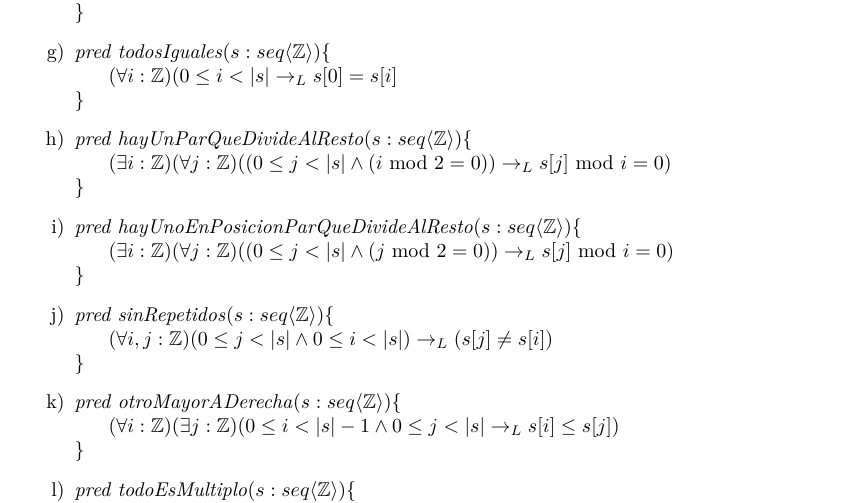
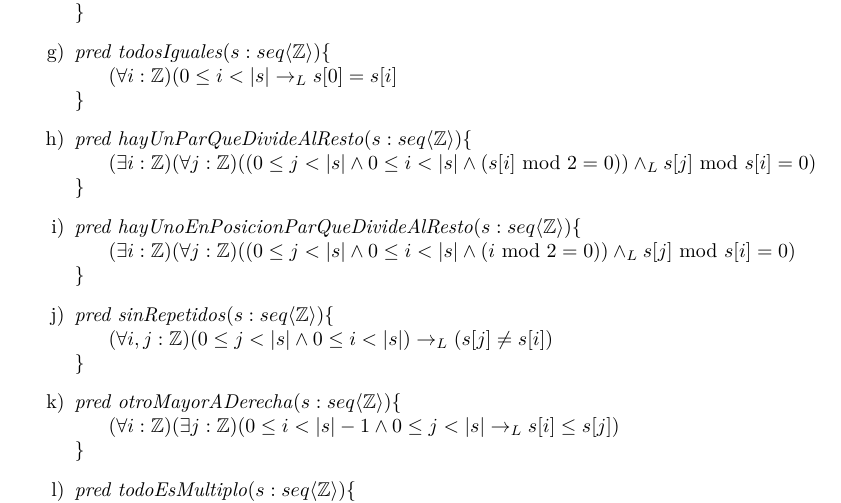
Before and after one commit to AndresHense/Algo1, a LaTeX document (Practicas/Practica2/practica2g.tex): part of page 3 of 7, cut so that both start at the same text. Compiled offline with pdfLaTeX.

Commit message:
fixed 4)h) and 4)i)

```diff
--- a/Practicas/Practica2/practica2g.tex
+++ b/Practicas/Practica2/practica2g.tex
@@ -166,10 +166,10 @@ $\}$
 \hspace*{6mm}$(\forall i:\mathbb{Z})(0\leq i<\vert s\vert\rightarrow_L s[0]=s[i]$\\
 $\}$
 \item \textit{pred hayUnParQueDivideAlResto}$(s: seq\langle \mathbb{Z} \rangle)\{$\\
-\hspace*{6mm}$(\exists i:\mathbb{Z})(\forall j:\mathbb{Z})((0\leq j<\vert s\vert \wedge (i \textrm{ mod } 2 =0))\rightarrow_L s[j] \textrm{ mod } i =0)$\\
+\hspace*{6mm}$(\exists i:\mathbb{Z})(\forall j:\mathbb{Z})((0\leq j<\vert s\vert \wedge 0\leq i<\vert s\vert \wedge (s[i] \textrm{ mod } 2 =0))\wedge_L s[j] \textrm{ mod } s[i] =0)$\\
 $\}$
 \item \textit{pred hayUnoEnPosicionParQueDivideAlResto}$(s: seq\langle \mathbb{Z} \rangle)\{$\\
-\hspace*{6mm}$(\exists i:\mathbb{Z})(\forall j:\mathbb{Z})((0\leq j<\vert s\vert \wedge (j \textrm{ mod } 2 =0))\rightarrow_L s[j] \textrm{ mod } i =0)$\\
+\hspace*{6mm}$(\exists i:\mathbb{Z})(\forall j:\mathbb{Z})((0\leq j<\vert s\vert \wedge 0\leq i<\vert s\vert \wedge (i \textrm{ mod } 2 =0))\wedge_L s[j] \textrm{ mod } s[i] =0)$\\
 $\}$
 \item \textit{pred sinRepetidos}$(s: seq\langle \mathbb{Z} \rangle)\{$\\
 \hspace*{6mm}$(\forall i,j:\mathbb{Z})(0\leq j<\vert s\vert \wedge 0\leq i<\vert s\vert)\rightarrow_L (s[j] \neq s[i])$\\
```
Also changed, not shown: Practicas/Practica2/practica2g.pdf.
